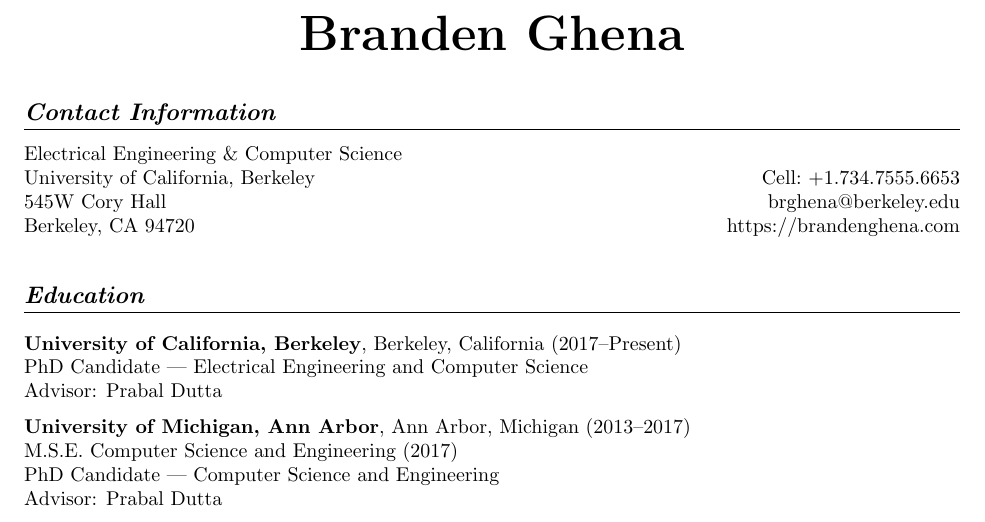
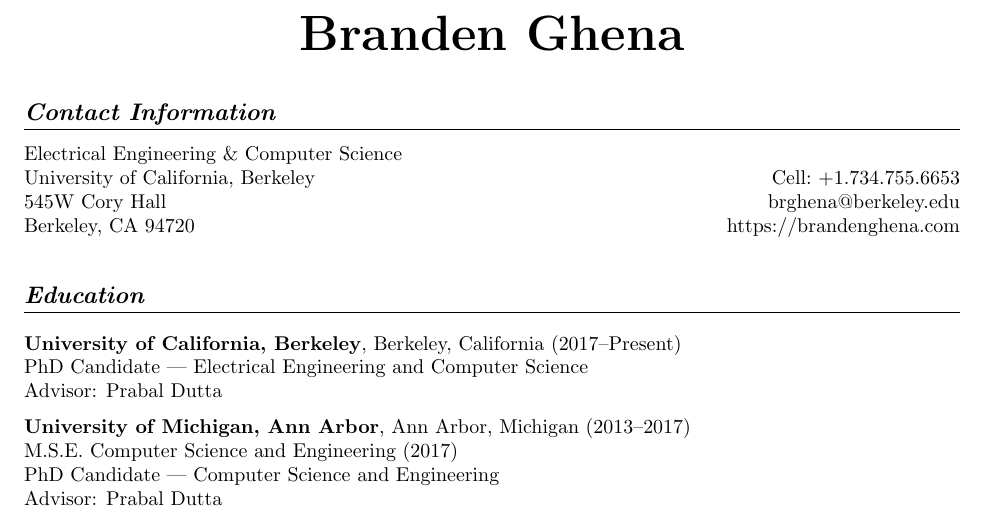
Before and after one commit to brghena/brghena-homepage, a LaTeX CV (cv/ghena.tex): part of page 1 of 4, cut so that both start at the same text. Compiled offline with pdfLaTeX.

Commit message:
Fix sticky-key typo in cv

```diff
--- a/cv/ghena.tex
+++ b/cv/ghena.tex
@@ -42,7 +42,7 @@
 \vspace*{-16pt}
 \begin{tabularx}{\linewidth}{@{} X r @{}}
     {Electrical Engineering \& Computer Science}     & {} \\
-    {University of California, Berkeley}   & {Cell:~+1.734.7555.6653} \\
+    {University of California, Berkeley}   & {Cell:~+1.734.755.6653} \\
     {545W Cory Hall} & {brghena@berkeley.edu} \\
     {Berkeley, CA 94720} & {https://brandenghena.com} \\
 \end{tabularx}
```
Also changed, not shown: docs/cv/ghena.pdf.
